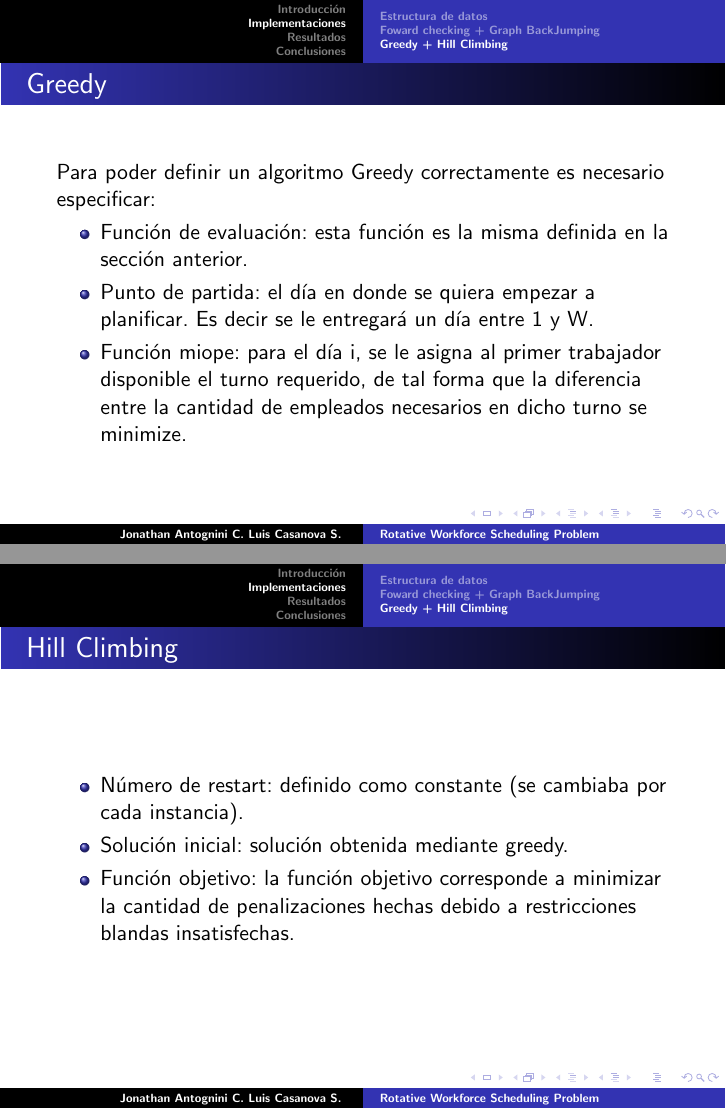
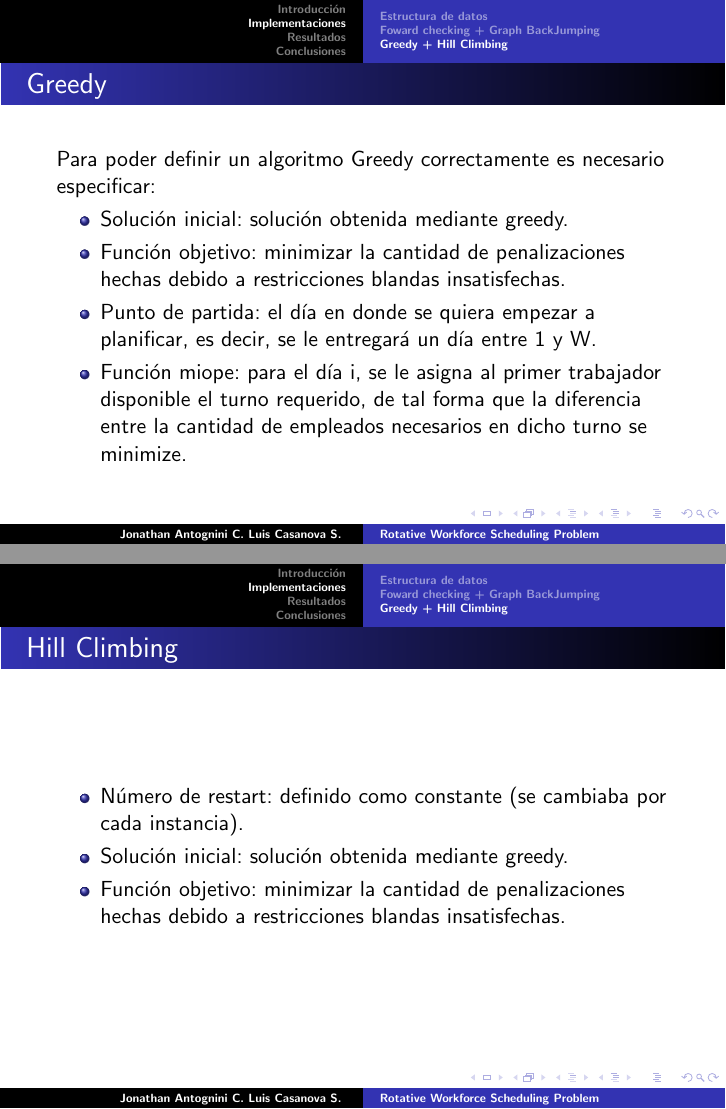
Before and after one commit to jantogni/ia-rws, LaTeX slides (presentacion.tex, which reads src/g+hc.tex): pages 10 and 11 of 16, joined at a grey line. Compiled offline with LaTeX, dvips and Ghostscript.

Commit message:
last changes

```diff
--- a/src/g+hc.tex
+++ b/src/g+hc.tex
@@ -31,8 +31,9 @@ Para calcular efecto de comprobación de restricciones se representó de la sigu
 \frametitle{Greedy}
 Para poder definir un algoritmo Greedy correctamente es necesario especificar:
 \begin{itemize}
-        \item Función de evaluación: esta función es la misma definida en la sección anterior.
-        \item Punto de partida: el día en donde se quiera empezar a planificar. Es decir se le entregará un día entre 1 y W.
+        \item Solución inicial: solución obtenida mediante greedy.
+        \item Función objetivo: minimizar la cantidad de penalizaciones hechas debido a restricciones blandas insatisfechas.
+        \item Punto de partida: el día en donde se quiera empezar a planificar, es decir, se le entregará un día entre 1 y W.
         \item Función miope: para el día i, se le asigna al primer trabajador disponible el turno requerido, de tal
 		forma que la diferencia entre la cantidad de empleados necesarios en dicho turno se minimize.
 \end{itemize}
@@ -43,8 +44,7 @@ Para poder definir un algoritmo Greedy correctamente es necesario especificar:
 \begin{itemize}
         \item Número de restart: definido como constante (se cambiaba por cada instancia).
         \item Solución inicial: solución obtenida mediante greedy.
-        \item Función objetivo: la función objetivo corresponde a minimizar la cantidad de penalizaciones hechas
-		debido a restricciones blandas insatisfechas.
+        \item Función objetivo: minimizar la cantidad de penalizaciones hechas debido a restricciones blandas insatisfechas.
 \end{itemize}
 }
 
```
Also changed, not shown: src/fc+gbj.tex (+3 -2 lines), bin/presentacion.pdf, src/g+hc.tex (4 more changed lines).
